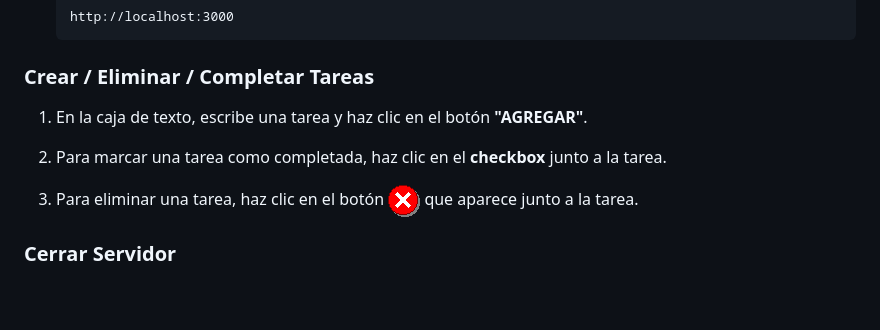
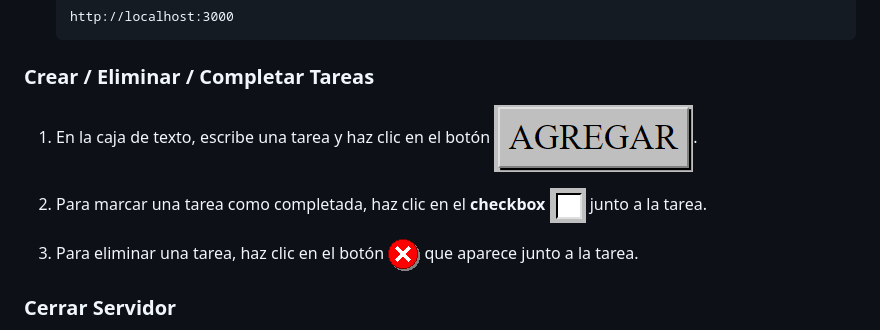
Before and after one commit to Reindhart/NodeJS-testing, a Markdown page: README.md, the part around the change. GitHub-like rendering; pictures changed too: AGREGAR.png (added), checkbox.png (added); blank space fills up the shorter version.

Commit message:
Instrucciones

```diff
--- a/README.md
+++ b/README.md
@@ -34,9 +34,9 @@ Antes de empezar, asegúrate de tener instalados los siguientes programas:
 
 ### Crear / Eliminar / Completar Tareas
 
-1. En la caja de texto, escribe una tarea y haz clic en el botón **"AGREGAR"**.
+1. En la caja de texto, escribe una tarea y haz clic en el botón ![Agregar](AGREGAR.png).
 
-2. Para marcar una tarea como completada, haz clic en el **checkbox** junto a la tarea.
+2. Para marcar una tarea como completada, haz clic en el **checkbox** ![Checkbox](checkbox.png) junto a la tarea.
 
 3. Para eliminar una tarea, haz clic en el botón ![Eliminar](public/img/msg_error-0.png) que aparece junto a la tarea.
 
```
